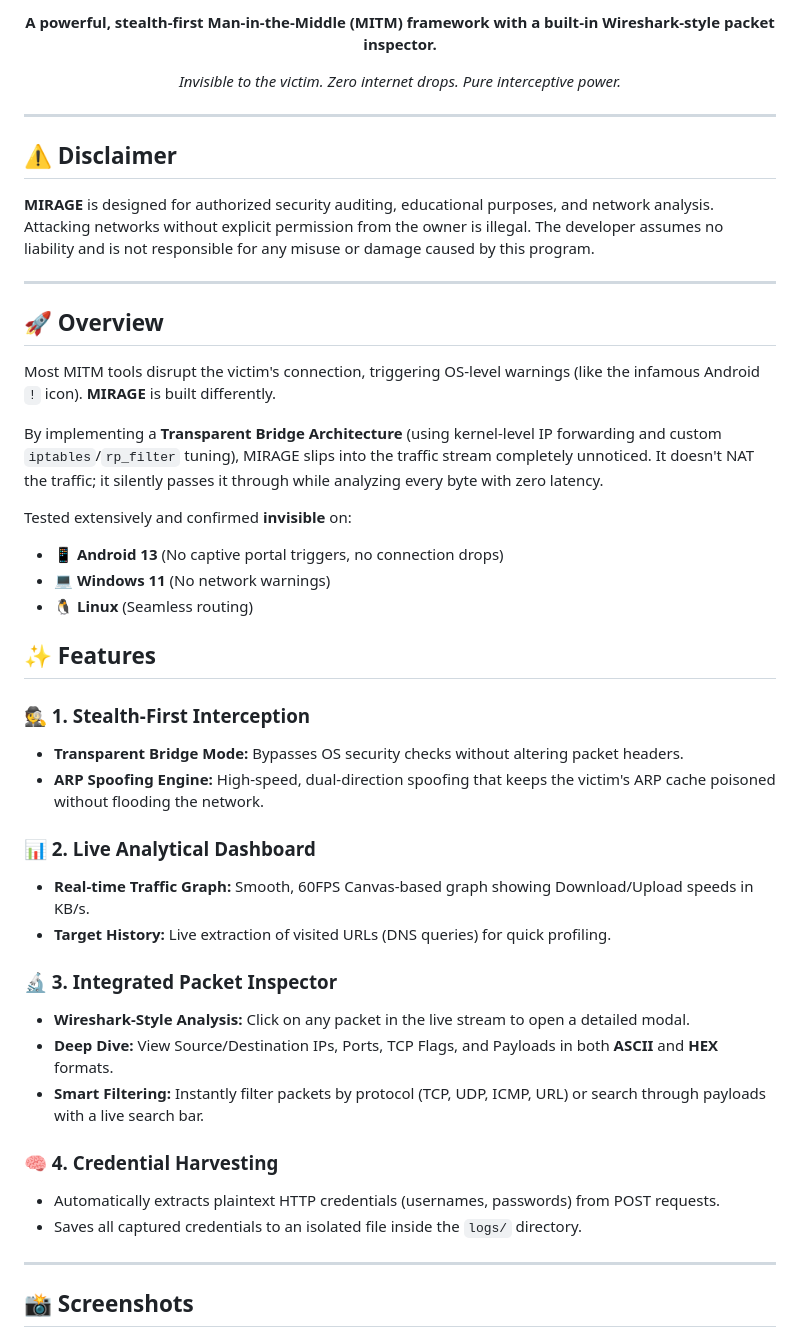
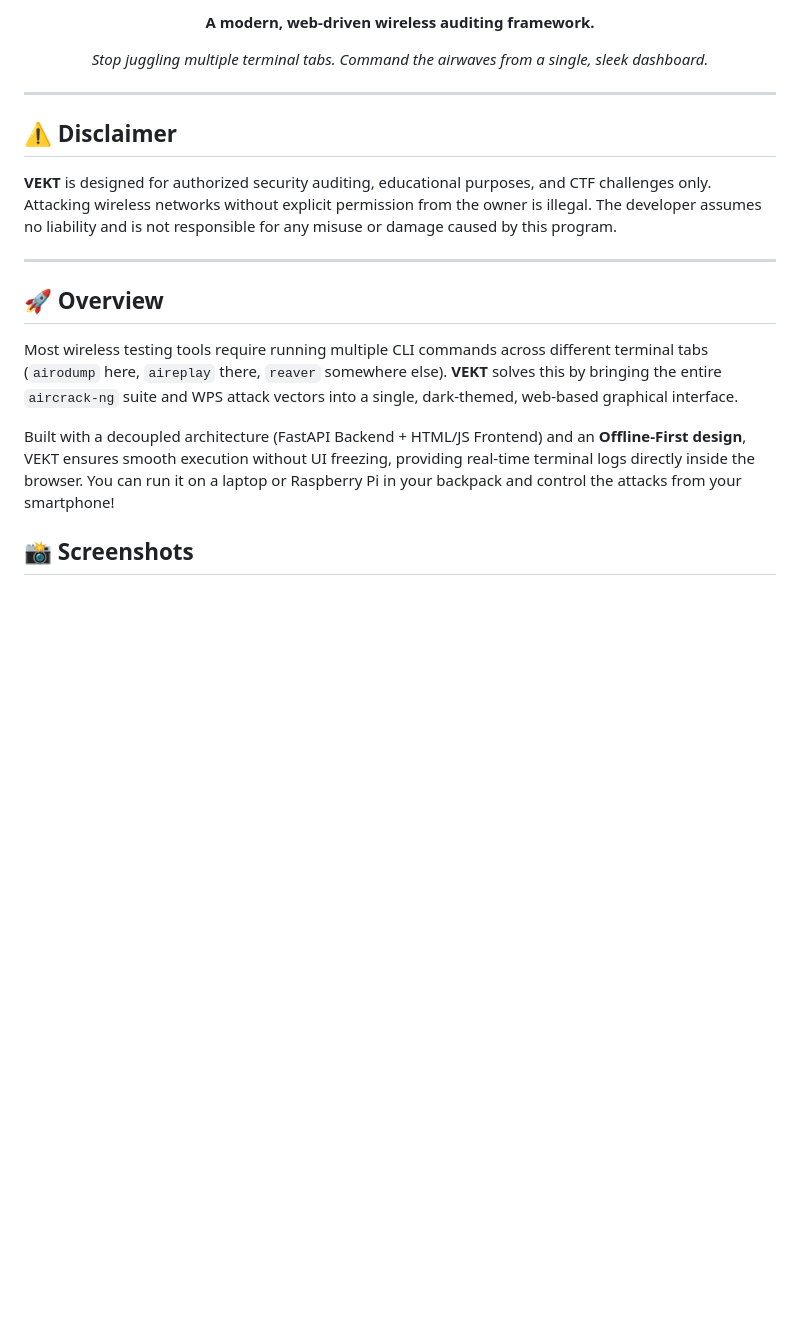
Before and after one commit to itsBONSAW/vekt, a Markdown page: README.md, the part around one of its changes. GitHub-like rendering; blank space fills up the shorter version.

```diff
--- a/README.md
+++ b/README.md
@@ -9,49 +9,23 @@
 
-**A powerful, stealth-first Man-in-the-Middle (MITM) framework with a built-in Wireshark-style packet inspector.**
+**A modern, web-driven wireless auditing framework.**
 
-*Invisible to the victim. Zero internet drops. Pure interceptive power.*
+*Stop juggling multiple terminal tabs. Command the airwaves from a single, sleek dashboard.*
 </div>
 
 ---
 
 ## ⚠️ Disclaimer
 
-**MIRAGE** is designed for authorized security auditing, educational purposes, and network analysis.
-Attacking networks without explicit permission from the owner is illegal. The developer assumes no liability and is not responsible for any misuse or damage caused by this program.
+**VEKT** is designed for authorized security auditing, educational purposes, and CTF challenges only.
+Attacking wireless networks without explicit permission from the owner is illegal. The developer assumes no liability and is not responsible for any misuse or damage caused by this program.
 
 ---
 
 ## 🚀 Overview
 
-Most MITM tools disrupt the victim's connection, triggering OS-level warnings (like the infamous Android `!` icon). **MIRAGE** is built differently.
+Most wireless testing tools require running multiple CLI commands across different terminal tabs (`airodump` here, `aireplay` there, `reaver` somewhere else). **VEKT** solves this by bringing the entire `aircrack-ng` suite and WPS attack vectors into a single, dark-themed, web-based graphical interface.
 
-By implementing a **Transparent Bridge Architecture** (using kernel-level IP forwarding and custom `iptables`/`rp_filter` tuning), MIRAGE slips into the traffic stream completely unnoticed. It doesn't NAT the traffic; it silently passes it through while analyzing every byte with zero latency.
-
-Tested extensively and confirmed **invisible** on:
-- 📱 **Android 13** (No captive portal triggers, no connection drops)
-- 💻 **Windows 11** (No network warnings)
-- 🐧 **Linux** (Seamless routing)
-
-## ✨ Features
-
-### 🕵️ 1. Stealth-First Interception
-- **Transparent Bridge Mode:** Bypasses OS security checks without altering packet headers.
-- **ARP Spoofing Engine:** High-speed, dual-direction spoofing that keeps the victim's ARP cache poisoned without flooding the network.
-
-### 📊 2. Live Analytical Dashboard
-- **Real-time Traffic Graph:** Smooth, 60FPS Canvas-based graph showing Download/Upload speeds in KB/s.
-- **Target History:** Live extraction of visited URLs (DNS queries) for quick profiling.
-
-### 🔬 3. Integrated Packet Inspector
-- **Wireshark-Style Analysis:** Click on any packet in the live stream to open a detailed modal.
-- **Deep Dive:** View Source/Destination IPs, Ports, TCP Flags, and Payloads in both **ASCII** and **HEX** formats.
-- **Smart Filtering:** Instantly filter packets by protocol (TCP, UDP, ICMP, URL) or search through payloads with a live search bar.
-
-### 🧠 4. Credential Harvesting
-- Automatically extracts plaintext HTTP credentials (usernames, passwords) from POST requests.
-- Saves all captured credentials to an isolated file inside the `logs/` directory.
-
----
+Built with a decoupled architecture (FastAPI Backend + HTML/JS Frontend) and an **Offline-First design**, VEKT ensures smooth execution without UI freezing, providing real-time terminal logs directly inside the browser. You can run it on a laptop or Raspberry Pi in your backpack and control the attacks from your smartphone!
 
 ## 📸 Screenshots
 
```
Also changed, not shown: other parts of README.md (+62 -39 lines).
